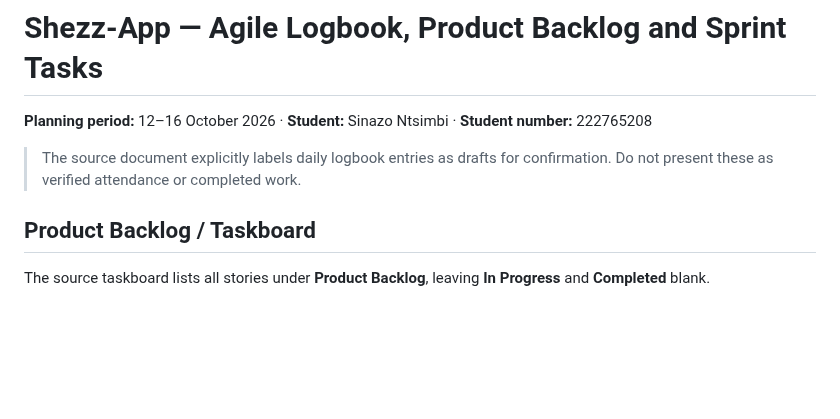
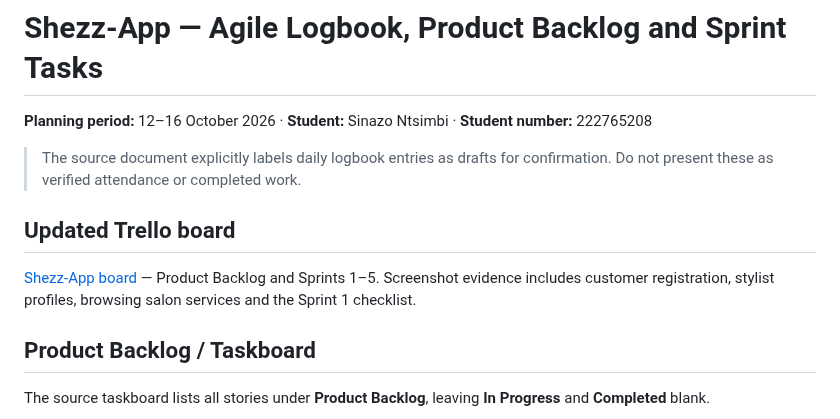
Before and after one commit to 222765208/222765208.github.io, a Markdown page: documents/Shezz-App-Agile-Logbook-and-Backlog.md, the part around the change. Rendered like a GitHub page; blank space fills up the shorter version.

Commit message:
Align Agile portfolio with updated Trello board and rubric evidence

```diff
--- a/documents/Shezz-App-Agile-Logbook-and-Backlog.md
+++ b/documents/Shezz-App-Agile-Logbook-and-Backlog.md
@@ -2,6 +2,9 @@
 **Planning period:** 12–16 October 2026 · **Student:** Sinazo Ntsimbi · **Student number:** 222765208
 
 > The source document explicitly labels daily logbook entries as drafts for confirmation. Do not present these as verified attendance or completed work.
+
+## Updated Trello board
+[Shezz-App board](https://trello.com/b/2LkNDskU/shezz-app) — Product Backlog and Sprints 1–5. Screenshot evidence includes customer registration, stylist profiles, browsing salon services and the Sprint 1 checklist.
 
 ## Product Backlog / Taskboard
 The source taskboard lists all stories under **Product Backlog**, leaving **In Progress** and **Completed** blank.
```
